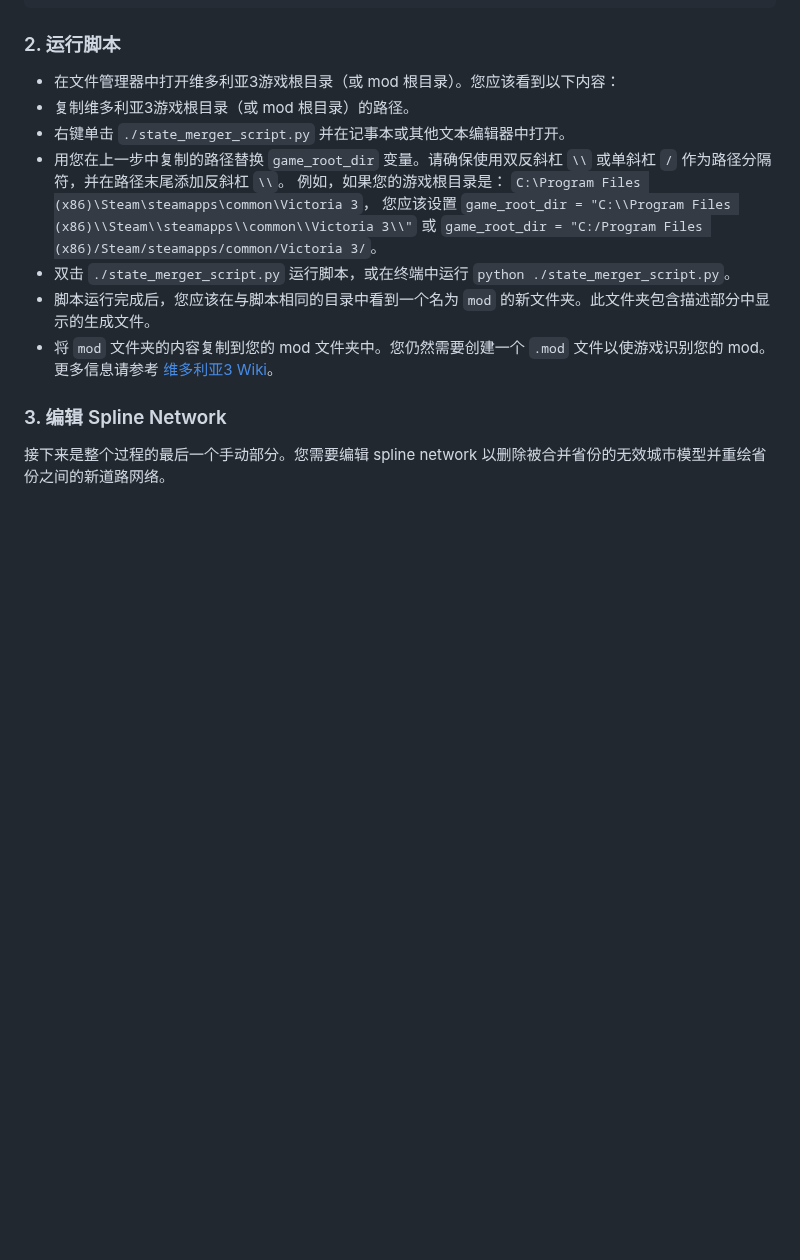
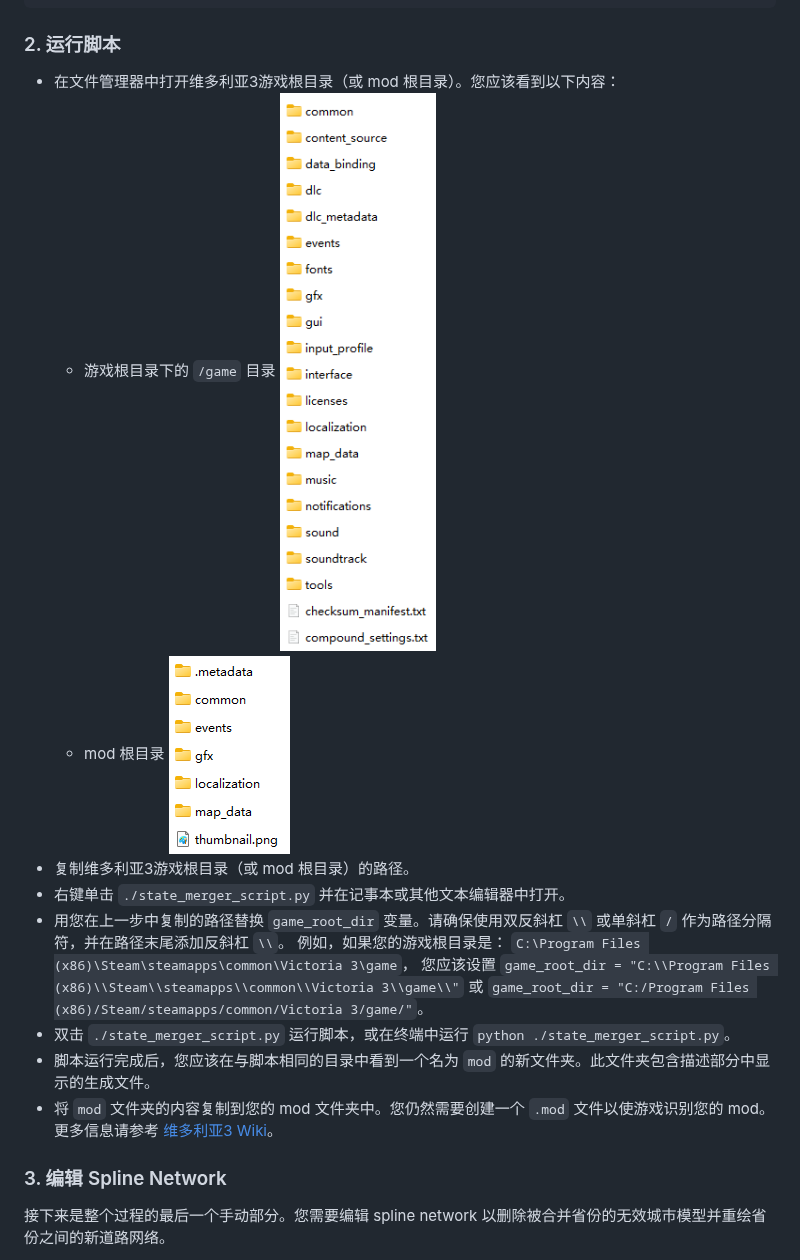
Before and after one commit to ShabbyGayBar/StateMerger, a Markdown page: README_zh-CN.md, the part around the change. Rendered like a GitHub page; pictures changed too: figures/game_root.png (added), figures/mod_root.png (added); blank space fills up the shorter version.

```diff
--- a/README_zh-CN.md
+++ b/README_zh-CN.md
@@ -39,15 +39,19 @@
 ### 2. 运行脚本
 
 - 在文件管理器中打开维多利亚3游戏根目录（或 mod 根目录）。您应该看到以下内容：
+  - 游戏根目录下的 `/game` 目录
+    ![`/game` 目录](figures/game_root.png)
+  - mod 根目录
+    ![mod 根目录](figures/mod_root.png)
 - 复制维多利亚3游戏根目录（或 mod 根目录）的路径。
 - 右键单击 `./state_merger_script.py` 并在记事本或其他文本编辑器中打开。
 - 用您在上一步中复制的路径替换 `game_root_dir` 变量。请确保使用双反斜杠 `\\` 或单斜杠 `/` 作为路径分隔符，并在路径末尾添加反斜杠 `\\`。
   例如，如果您的游戏根目录是：
-  `C:\Program Files (x86)\Steam\steamapps\common\Victoria 3`，
+  `C:\Program Files (x86)\Steam\steamapps\common\Victoria 3\game`，
   您应该设置
-  `game_root_dir = "C:\\Program Files (x86)\\Steam\\steamapps\\common\\Victoria 3\\"`
+  `game_root_dir = "C:\\Program Files (x86)\\Steam\\steamapps\\common\\Victoria 3\\game\\"`
   或
-  `game_root_dir = "C:/Program Files (x86)/Steam/steamapps/common/Victoria 3/`。
+  `game_root_dir = "C:/Program Files (x86)/Steam/steamapps/common/Victoria 3/game/"`。
 - 双击 `./state_merger_script.py` 运行脚本，或在终端中运行 `python ./state_merger_script.py`。
 - 脚本运行完成后，您应该在与脚本相同的目录中看到一个名为 `mod` 的新文件夹。此文件夹包含描述部分中显示的生成文件。
 - 将 `mod` 文件夹的内容复制到您的 mod 文件夹中。您仍然需要创建一个 `.mod` 文件以使游戏识别您的 mod。更多信息请参考 [维多利亚3 Wiki](https://vic3.paradoxwikis.com/Modding)。
```
Also changed, not shown: README.md (+13 -4 lines).
